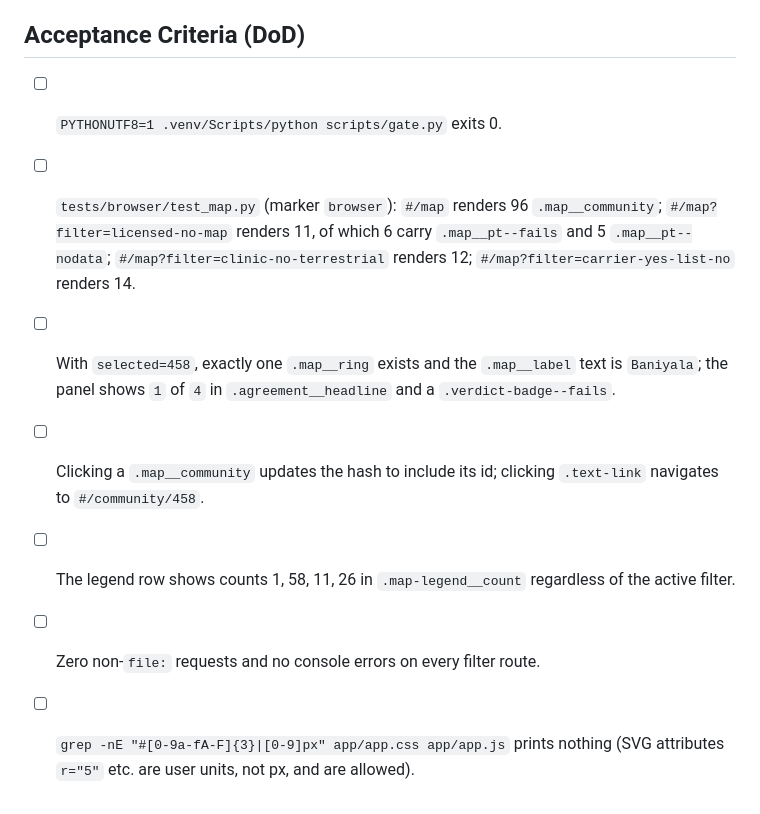
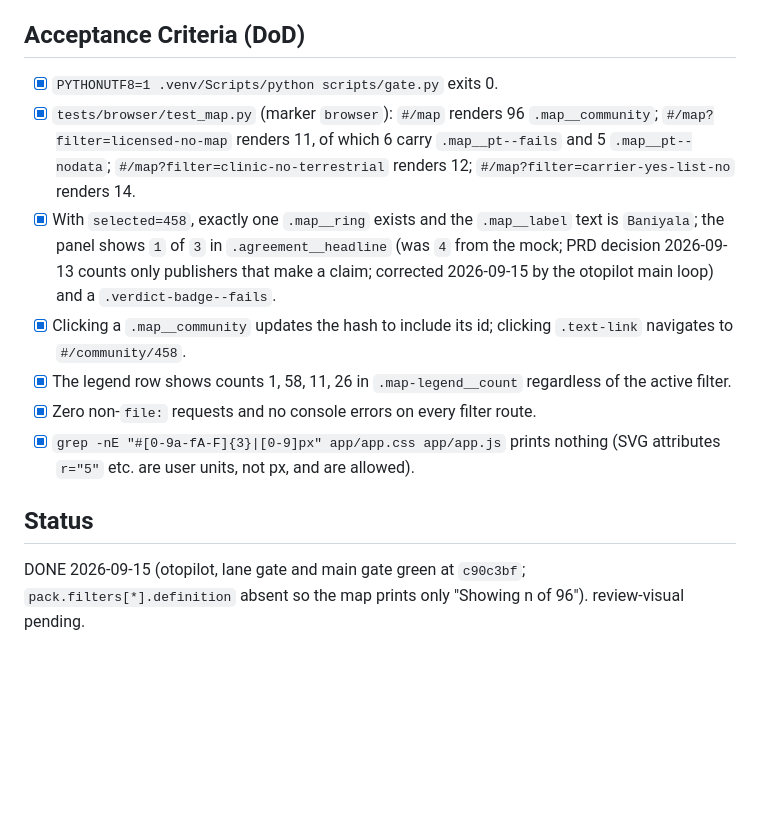
Before and after one commit to Estaed/CDU_IT_CODEFAIR_DATA_2026, a Markdown page: tasks/Task-08.md, the part around the change. GitHub-like rendering; blank space fills up the shorter version.

Commit message:
Task-08 DONE: map screen, Baniyala count aligned to the PRD decision

```diff
--- a/tasks/Task-08.md
+++ b/tasks/Task-08.md
@@ -39,10 +39,14 @@ nothing but which points to show.
 
 ## Acceptance Criteria (DoD)
 
-- [ ] `PYTHONUTF8=1 .venv/Scripts/python scripts/gate.py` exits 0.
-- [ ] `tests/browser/test_map.py` (marker `browser`): `#/map` renders 96 `.map__community`; `#/map?filter=licensed-no-map` renders 11, of which 6 carry `.map__pt--fails` and 5 `.map__pt--nodata`; `#/map?filter=clinic-no-terrestrial` renders 12; `#/map?filter=carrier-yes-list-no` renders 14.
-- [ ] With `selected=458`, exactly one `.map__ring` exists and the `.map__label` text is `Baniyala`; the panel shows `1` of `4` in `.agreement__headline` and a `.verdict-badge--fails`.
-- [ ] Clicking a `.map__community` updates the hash to include its id; clicking `.text-link` navigates to `#/community/458`.
-- [ ] The legend row shows counts 1, 58, 11, 26 in `.map-legend__count` regardless of the active filter.
-- [ ] Zero non-`file:` requests and no console errors on every filter route.
-- [ ] `grep -nE "#[0-9a-fA-F]{3}|[0-9]px" app/app.css app/app.js` prints nothing (SVG attributes `r="5"` etc. are user units, not px, and are allowed).
+- [x] `PYTHONUTF8=1 .venv/Scripts/python scripts/gate.py` exits 0.
+- [x] `tests/browser/test_map.py` (marker `browser`): `#/map` renders 96 `.map__community`; `#/map?filter=licensed-no-map` renders 11, of which 6 carry `.map__pt--fails` and 5 `.map__pt--nodata`; `#/map?filter=clinic-no-terrestrial` renders 12; `#/map?filter=carrier-yes-list-no` renders 14.
+- [x] With `selected=458`, exactly one `.map__ring` exists and the `.map__label` text is `Baniyala`; the panel shows `1` of `3` in `.agreement__headline` (was `4` from the mock; PRD decision 2026-09-13 counts only publishers that make a claim; corrected 2026-09-15 by the otopilot main loop) and a `.verdict-badge--fails`.
+- [x] Clicking a `.map__community` updates the hash to include its id; clicking `.text-link` navigates to `#/community/458`.
+- [x] The legend row shows counts 1, 58, 11, 26 in `.map-legend__count` regardless of the active filter.
+- [x] Zero non-`file:` requests and no console errors on every filter route.
+- [x] `grep -nE "#[0-9a-fA-F]{3}|[0-9]px" app/app.css app/app.js` prints nothing (SVG attributes `r="5"` etc. are user units, not px, and are allowed).
+
+## Status
+
+DONE 2026-09-15 (otopilot, lane gate and main gate green at `c90c3bf`; `pack.filters[*].definition` absent so the map prints only "Showing n of 96"). review-visual pending.
```
Also changed, not shown: docs/TASKS_INDEX.md (+1 -1 lines).
